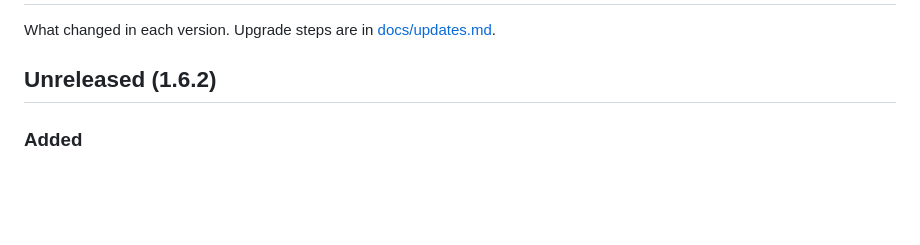
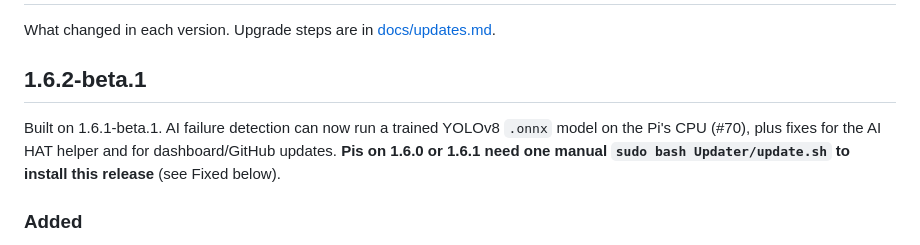
Before and after one commit to REACT-Inc/Bambu-Labs-LAN-MQTT-Remote-Management-system, a Markdown page: CHANGELOG.md, the part around the change. Rendered like a GitHub page; blank space fills up the shorter version.

Commit message:
Changelog: 1.6.2-beta.1
Co-Authored-By: Claude Opus 5.5 <noreply@anthropic.com>
Claude-Session: https://claude.ai/code/session_018iz3rGVKTgRHtQZax4NNVX

```diff
--- a/CHANGELOG.md
+++ b/CHANGELOG.md
@@ -2,7 +2,9 @@
 
 What changed in each version. Upgrade steps are in [docs/updates.md](docs/updates.md).
 
-## Unreleased (1.6.2)
+## 1.6.2-beta.1
+
+Built on 1.6.1-beta.1. AI failure detection can now run a trained YOLOv8 `.onnx` model on the Pi's CPU (#70), plus fixes for the AI HAT helper and for dashboard/GitHub updates. **Pis on 1.6.0 or 1.6.1 need one manual `sudo bash Updater/update.sh` to install this release** (see Fixed below).
 
 ### Added
 - **AI failure detection without an AI HAT (#70).** A YOLOv8 `.onnx` model now runs on the Pi's CPU, for example `best.onnx` straight from training.
```
